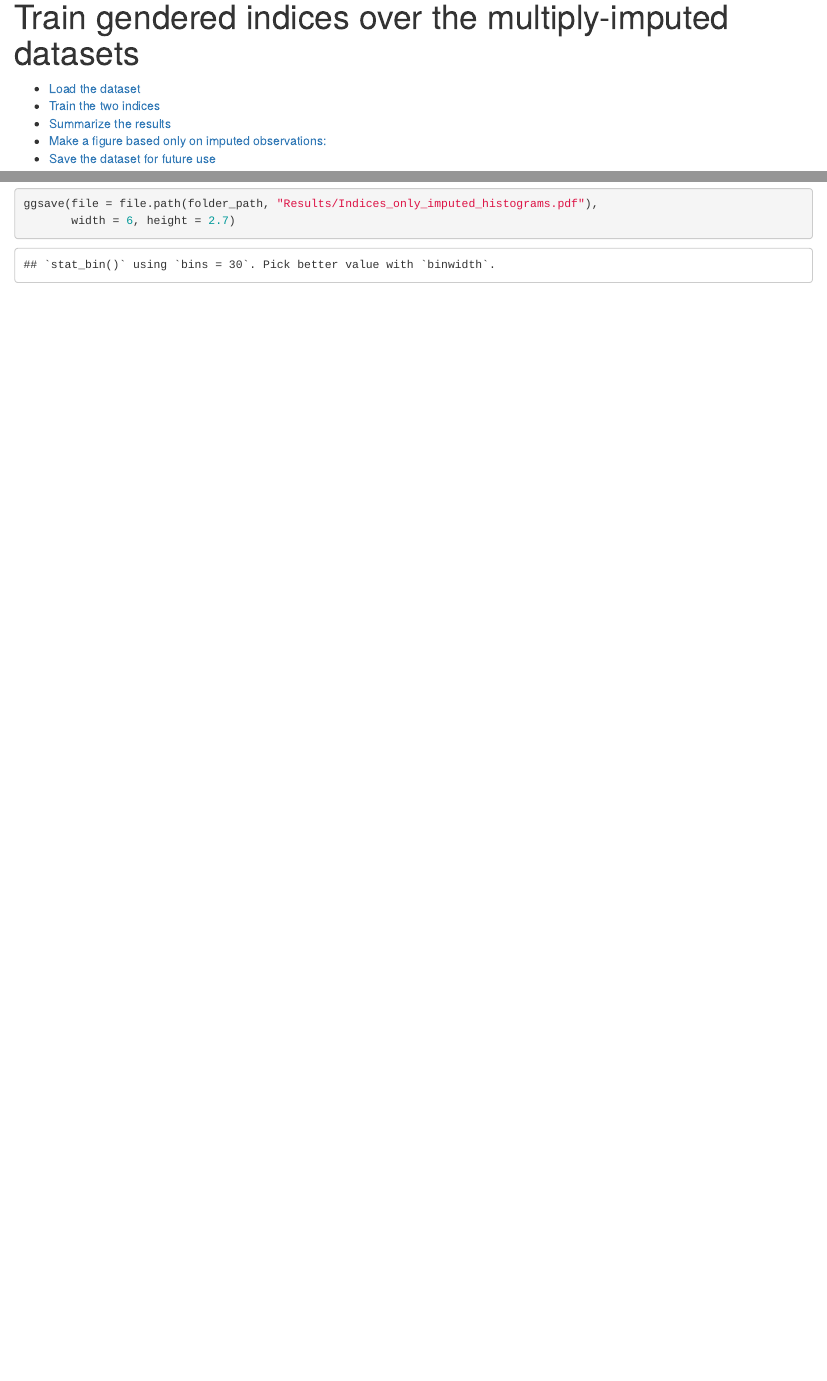
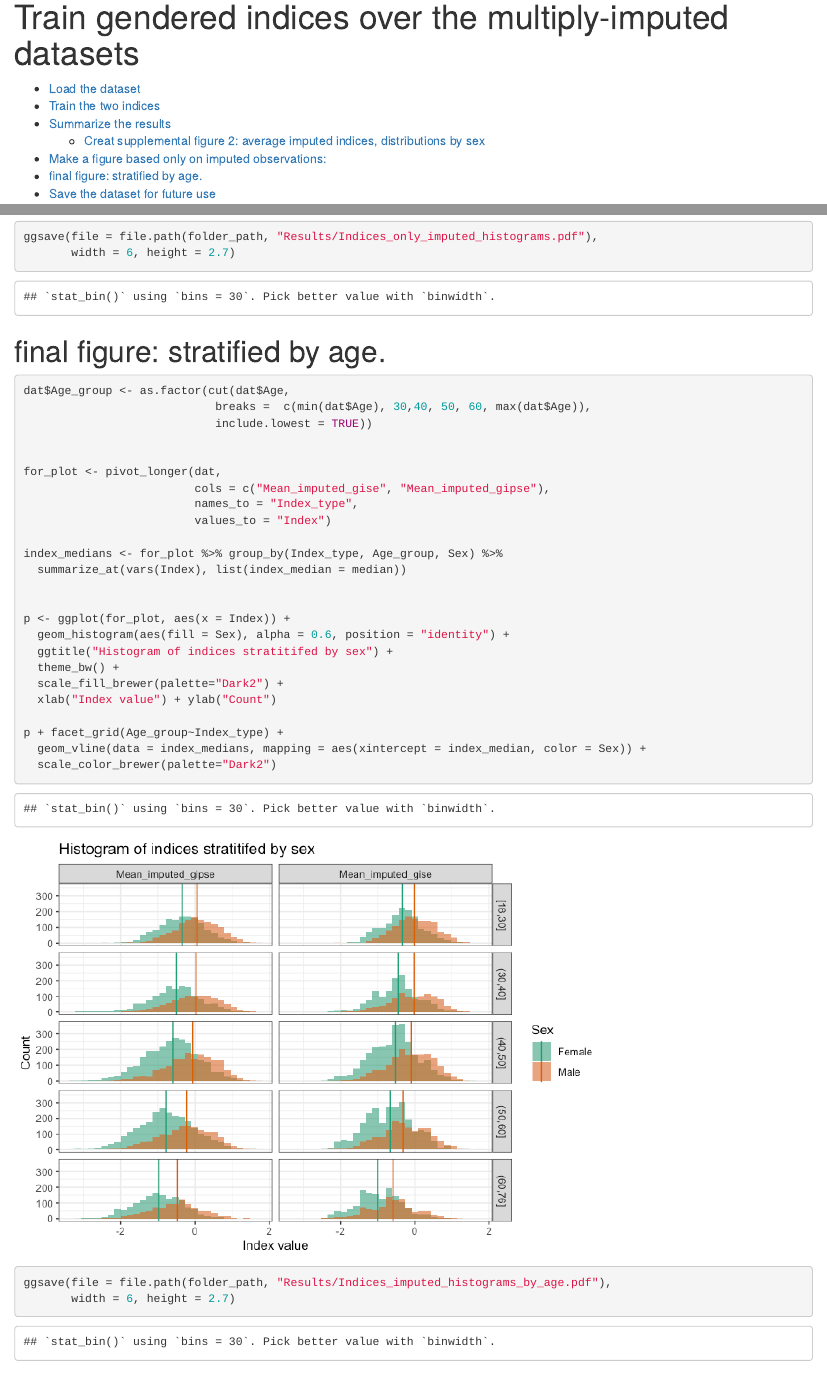
Before and after one commit to tamartsi/Gendered_indices_and_insomnia, an R Markdown document (7_train_scores_imputed_data.Rmd): the page in a window 1100 px wide, from its top, and a second part further down, joined at a grey line. The pictures show the output file 7_train_scores_imputed_data.html that the author committed with the source, opened offline.

Commit message:
added age stratification
for figure

````diff
--- a/7_train_scores_imputed_data.Rmd
+++ b/7_train_scores_imputed_data.Rmd
@@ -157,6 +156,41 @@ ggsave(file = file.path(folder_path, "Results/Indices_only_imputed_histograms.pd
        width = 6, height = 2.7)
 ```
 
+
+# final figure: stratified by age.
+
+```{r}
+
+dat$Age_group <- as.factor(cut(dat$Age,
+                            breaks =  c(min(dat$Age), 30,40, 50, 60, max(dat$Age)),
+                            include.lowest = TRUE))
+
+
+for_plot <- pivot_longer(dat,
+                         cols = c("Mean_imputed_gise", "Mean_imputed_gipse"),
+                         names_to = "Index_type",
+                         values_to = "Index")
+
+index_medians <- for_plot %>% group_by(Index_type, Age_group, Sex) %>%
+  summarize_at(vars(Index), list(index_median = median))
+
+
+p <- ggplot(for_plot, aes(x = Index)) +
+  geom_histogram(aes(fill = Sex), alpha = 0.6, position = "identity") +
+  ggtitle("Histogram of indices stratitifed by sex") +
+  theme_bw() +
+  scale_fill_brewer(palette="Dark2") +
+  xlab("Index value") + ylab("Count")
+
+p + facet_grid(Age_group~Index_type) +
+  geom_vline(data = index_medians, mapping = aes(xintercept = index_median, color = Sex)) +
+  scale_color_brewer(palette="Dark2")
+
+ggsave(file = file.path(folder_path, "Results/Indices_imputed_histograms_by_age.pdf"),
+       width = 6, height = 2.7)
+```
+
+
 # Save the dataset for future use
 
 ```{r}
````
Also changed, not shown: 7_train_scores_imputed_data.html, 7_train_scores_imputed_data.md, 7_train_scores_imputed_data_files/figure-html/unnamed-chunk-5-1.png (added), 7_train_scores_imputed_data.Rmd (1 more changed lines).
